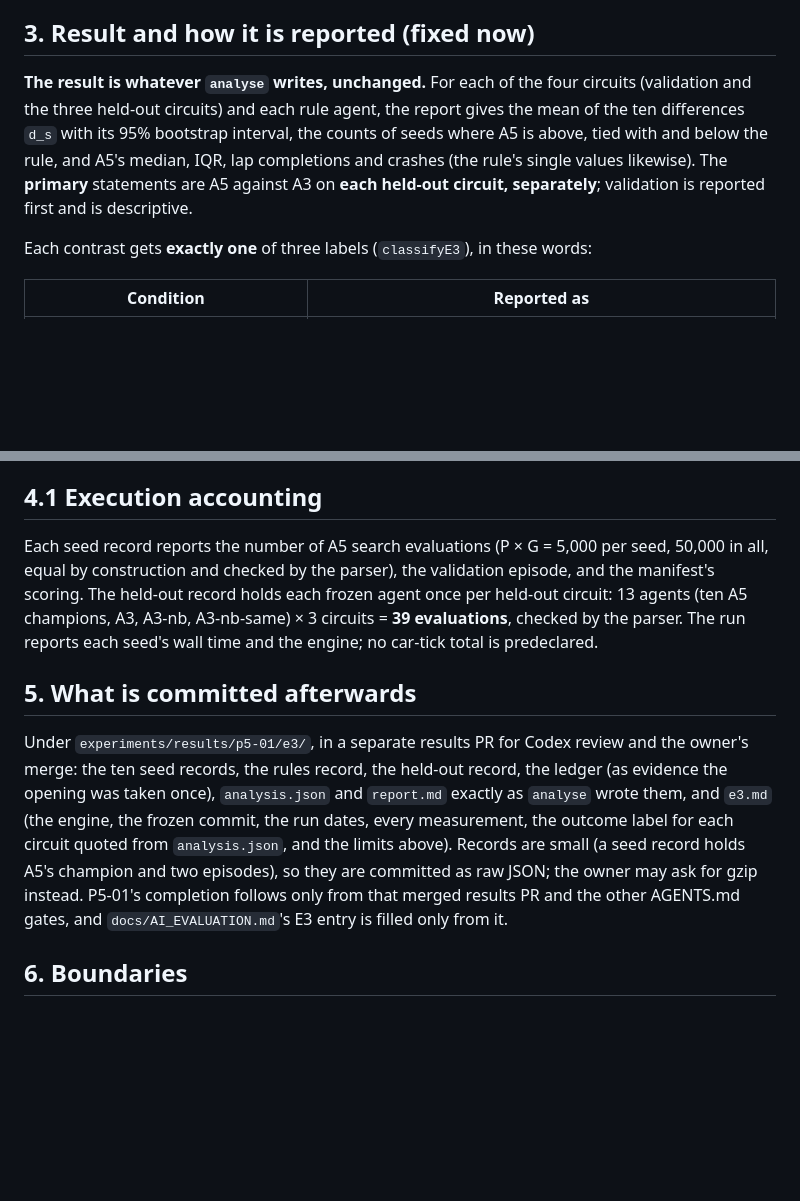
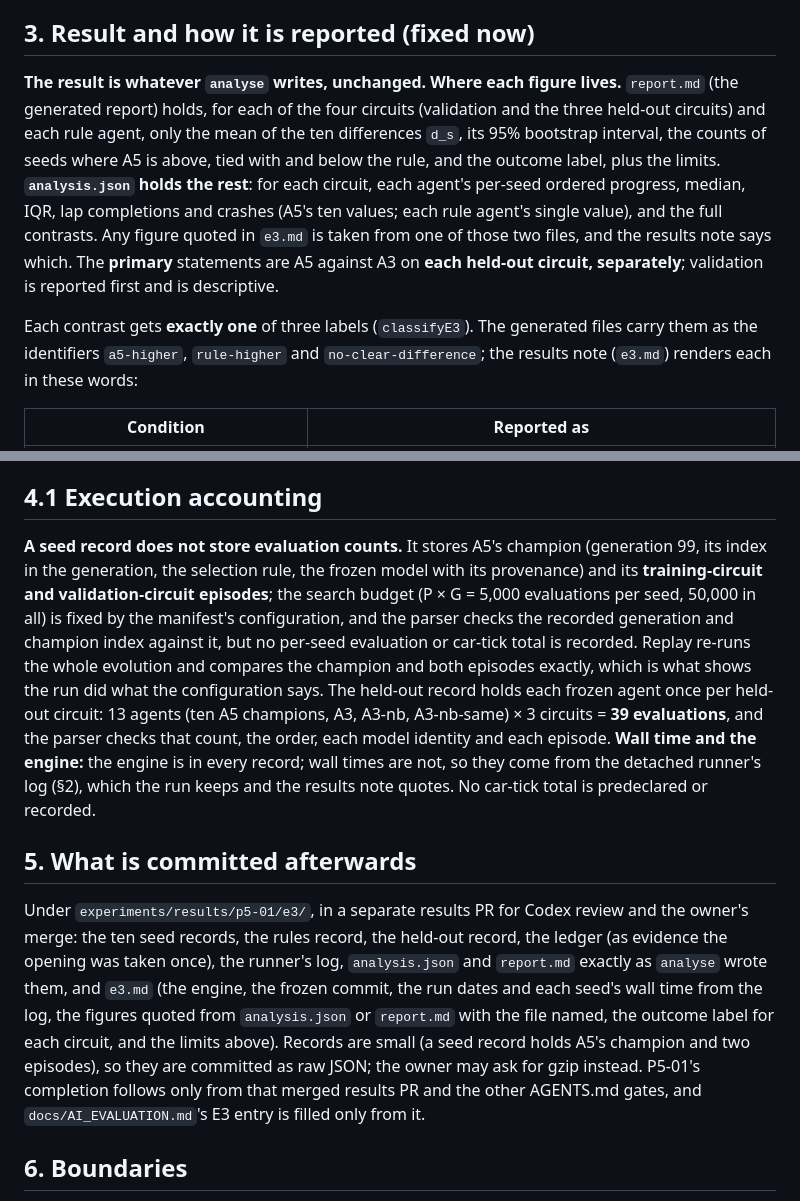
Before and after one commit to Harrisonxaph/Self-learning-Car-AI, a Markdown page: docs/experiments/p5-01-e3-protocol.md, 2 parts joined by grey strips. Drawn GitHub-style; blank space fills up the shorter version.

Commit message:
P5-01 step 5 review round 1: the protocol states what the outputs contain
- A seed record stores no evaluation counts (champion, selection, model, training and validation episodes only); the budget is fixed by the configuration and replay re-runs the evolution. Wall times come from the runner's log, not the records.
- report.md holds only the mean, interval, seed counts and outcome label per circuit and rule agent; per-seed progress, medians, IQRs, lap completions and crashes are in analysis.json. The generated files print the outcome identifiers; e3.md renders them in the predeclared words.

Co-Authored-By: Claude Sonnet 5.5 <noreply@anthropic.com>
Claude-Session: https://claude.ai/code/session_01M3KNXUCQzPASuLLKkbvaV5

```diff
--- a/docs/experiments/p5-01-e3-protocol.md
+++ b/docs/experiments/p5-01-e3-protocol.md
@@ -66,9 +66,9 @@ This applies **only after** the owner approves the reviewed manifest and authori
 
 ## 3. Result and how it is reported (fixed now)
 
-**The result is whatever `analyse` writes, unchanged.** For each of the four circuits (validation and the three held-out circuits) and each rule agent, the report gives the mean of the ten differences `d_s` with its 95% bootstrap interval, the counts of seeds where A5 is above, tied with and below the rule, and A5's median, IQR, lap completions and crashes (the rule's single values likewise). The **primary** statements are A5 against A3 on **each held-out circuit, separately**; validation is reported first and is descriptive.
+**The result is whatever `analyse` writes, unchanged.** **Where each figure lives.** `report.md` (the generated report) holds, for each of the four circuits (validation and the three held-out circuits) and each rule agent, only the mean of the ten differences `d_s`, its 95% bootstrap interval, the counts of seeds where A5 is above, tied with and below the rule, and the outcome label, plus the limits. **`analysis.json` holds the rest**: for each circuit, each agent's per-seed ordered progress, median, IQR, lap completions and crashes (A5's ten values; each rule agent's single value), and the full contrasts. Any figure quoted in `e3.md` is taken from one of those two files, and the results note says which. The **primary** statements are A5 against A3 on **each held-out circuit, separately**; validation is reported first and is descriptive.
 
-Each contrast gets **exactly one** of three labels (`classifyE3`), in these words:
+Each contrast gets **exactly one** of three labels (`classifyE3`). The generated files carry them as the identifiers `a5-higher`, `rule-higher` and `no-clear-difference`; the results note (`e3.md`) renders each in these words:
 
 | Condition | Reported as |
 | --- | --- |
@@ -98,11 +98,11 @@ The rows are exhaustive and mutually exclusive, and the comparison is exact. **A
 
 ## 4.1 Execution accounting
 
-Each seed record reports the number of A5 search evaluations (P × G = 5,000 per seed, 50,000 in all, equal by construction and checked by the parser), the validation episode, and the manifest's scoring. The held-out record holds each frozen agent once per held-out circuit: 13 agents (ten A5 champions, A3, A3-nb, A3-nb-same) × 3 circuits = **39 evaluations**, checked by the parser. The run reports each seed's wall time and the engine; no car-tick total is predeclared.
+**A seed record does not store evaluation counts.** It stores A5's champion (generation 99, its index in the generation, the selection rule, the frozen model with its provenance) and its **training-circuit and validation-circuit episodes**; the search budget (P × G = 5,000 evaluations per seed, 50,000 in all) is fixed by the manifest's configuration, and the parser checks the recorded generation and champion index against it, but no per-seed evaluation or car-tick total is recorded. Replay re-runs the whole evolution and compares the champion and both episodes exactly, which is what shows the run did what the configuration says. The held-out record holds each frozen agent once per held-out circuit: 13 agents (ten A5 champions, A3, A3-nb, A3-nb-same) × 3 circuits = **39 evaluations**, and the parser checks that count, the order, each model identity and each episode. **Wall time and the engine:** the engine is in every record; wall times are not, so they come from the detached runner's log (§2), which the run keeps and the results note quotes. No car-tick total is predeclared or recorded.
 
 ## 5. What is committed afterwards
 
-Under `experiments/results/p5-01/e3/`, in a separate results PR for Codex review and the owner's merge: the ten seed records, the rules record, the held-out record, the ledger (as evidence the opening was taken once), `analysis.json` and `report.md` exactly as `analyse` wrote them, and `e3.md` (the engine, the frozen commit, the run dates, every measurement, the outcome label for each circuit quoted from `analysis.json`, and the limits above). Records are small (a seed record holds A5's champion and two episodes), so they are committed as raw JSON; the owner may ask for gzip instead. P5-01's completion follows only from that merged results PR and the other AGENTS.md gates, and `docs/AI_EVALUATION.md`'s E3 entry is filled only from it.
+Under `experiments/results/p5-01/e3/`, in a separate results PR for Codex review and the owner's merge: the ten seed records, the rules record, the held-out record, the ledger (as evidence the opening was taken once), the runner's log, `analysis.json` and `report.md` exactly as `analyse` wrote them, and `e3.md` (the engine, the frozen commit, the run dates and each seed's wall time from the log, the figures quoted from `analysis.json` or `report.md` with the file named, the outcome label for each circuit, and the limits above). Records are small (a seed record holds A5's champion and two episodes), so they are committed as raw JSON; the owner may ask for gzip instead. P5-01's completion follows only from that merged results PR and the other AGENTS.md gates, and `docs/AI_EVALUATION.md`'s E3 entry is filled only from it.
 
 ## 6. Boundaries
 
```
